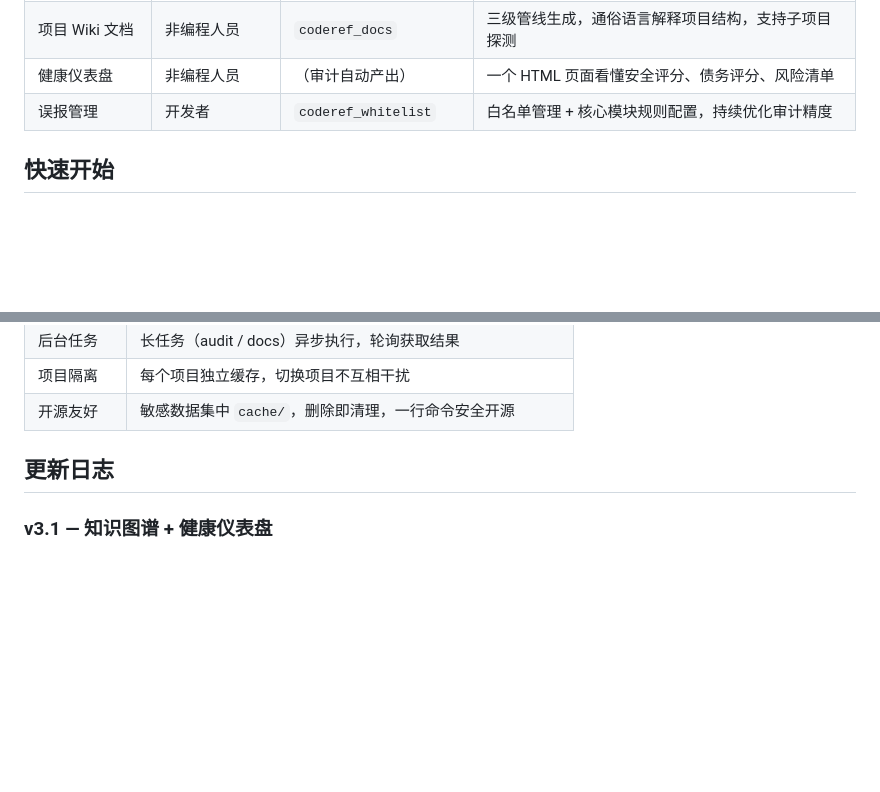
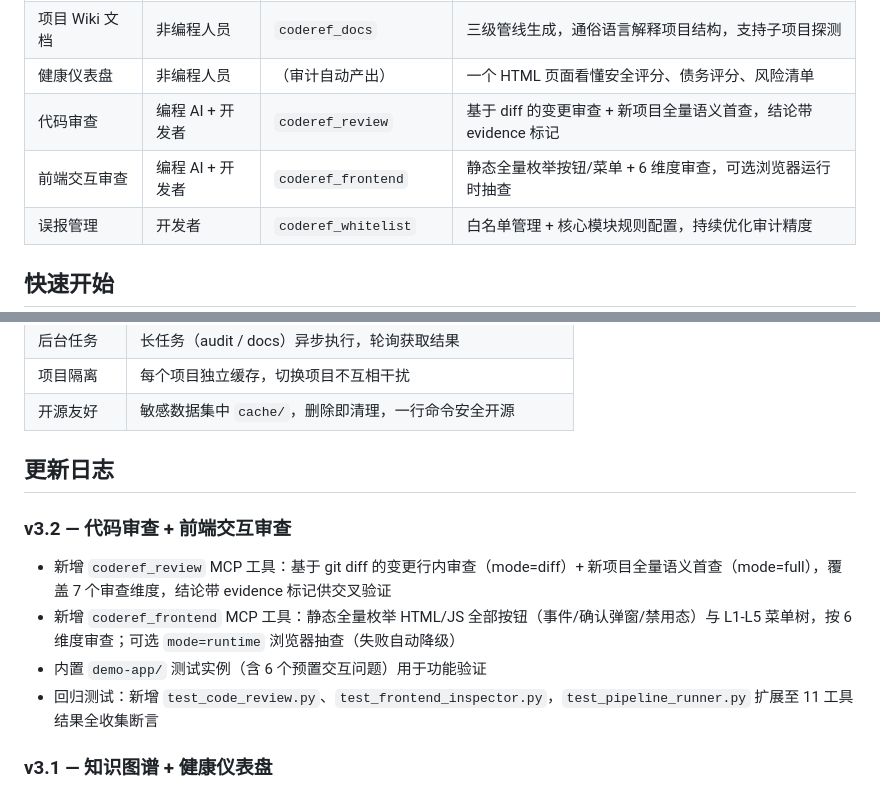
Before and after one commit to keaizuizui/CodeRef-AI, a Markdown page: README.md, 2 parts joined by grey strips. Rendered like a GitHub page; blank space fills up the shorter version.

```diff
--- a/README.md
+++ b/README.md
@@ -34,6 +34,8 @@ CodeRef AI 是**编程 AI 的外置大脑**和**非编程人员的技术助理**
 | 架构分析图谱 | 开发者 | `coderef_architecture` | 交互式 HTML 模块画布（vis-network），可视化模块关系 |
 | 项目 Wiki 文档 | 非编程人员 | `coderef_docs` | 三级管线生成，通俗语言解释项目结构，支持子项目探测 |
 | 健康仪表盘 | 非编程人员 | （审计自动产出） | 一个 HTML 页面看懂安全评分、债务评分、风险清单 |
+| 代码审查 | 编程 AI + 开发者 | `coderef_review` | 基于 diff 的变更审查 + 新项目全量语义首查，结论带 evidence 标记 |
+| 前端交互审查 | 编程 AI + 开发者 | `coderef_frontend` | 静态全量枚举按钮/菜单 + 6 维度审查，可选浏览器运行时抽查 |
 | 误报管理 | 开发者 | `coderef_whitelist` | 白名单管理 + 核心模块规则配置，持续优化审计精度 |
 
 ## 快速开始
@@ -236,6 +252,13 @@ coderef-ai/
 
 ## 更新日志
 
+### v3.2 — 代码审查 + 前端交互审查
+
+- 新增 `coderef_review` MCP 工具：基于 git diff 的变更行内审查（mode=diff）+ 新项目全量语义首查（mode=full），覆盖 7 个审查维度，结论带 evidence 标记供交叉验证
+- 新增 `coderef_frontend` MCP 工具：静态全量枚举 HTML/JS 全部按钮（事件/确认弹窗/禁用态）与 L1-L5 菜单树，按 6 维度审查；可选 `mode=runtime` 浏览器抽查（失败自动降级）
+- 内置 `demo-app/` 测试实例（含 6 个预置交互问题）用于功能验证
+- 回归测试：新增 `test_code_review.py`、`test_frontend_inspector.py`，`test_pipeline_runner.py` 扩展至 11 工具结果全收集断言
+
 ### v3.1 — 知识图谱 + 健康仪表盘
 
 - 新增 SQLite 持久化项目知识图谱，6 种节点类型，6 种关系边
```
Also changed, not shown: other parts of README.md (+21 -7 lines).
